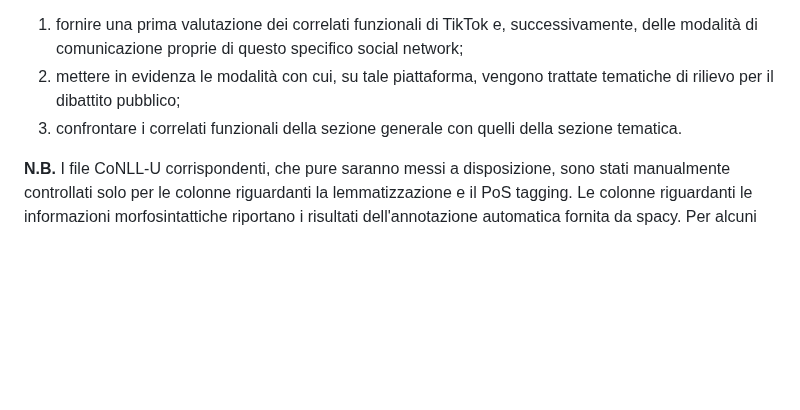
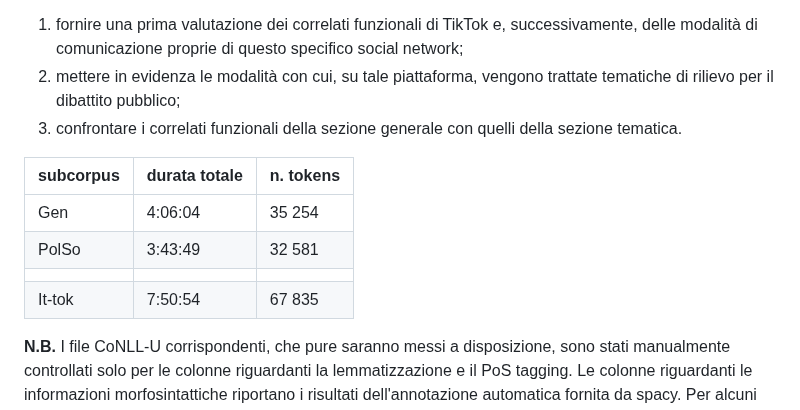
Before and after one commit to cabinsix/It-Tok, a Markdown page: README.md, the part around the change. Drawn GitHub-style; blank space fills up the shorter version.

```diff
--- a/README.md
+++ b/README.md
@@ -9,6 +9,14 @@ Il progetto It-tok è nato con tre obiettivi principali:
 1. fornire una prima valutazione dei correlati funzionali di TikTok e, successivamente, delle modalità di comunicazione proprie di questo specifico social network;
 2. mettere in evidenza le modalità con cui, su tale piattaforma, vengono trattate tematiche di rilievo per il dibattito pubblico;
 3. confrontare i correlati funzionali della sezione generale con quelli della sezione tematica.
+
+
+| subcorpus    |    durata totale      | n. tokens       |
+| ------------- | ------------- | ------------- |
+|Gen          |       4:06:04         |      35 254      |
+|PolSo          |      3:43:49          |     32 581       |
+|          |                |            |
+|It-tok          |       7:50:54         |      67 835      |
 
 
 **N.B.** I file CoNLL-U corrispondenti, che pure saranno messi a disposizione, sono stati manualmente controllati solo per le colonne riguardanti la lemmatizzazione e il PoS tagging. Le colonne riguardanti le informazioni morfosintattiche riportano i risultati dell'annotazione automatica fornita da spacy. Per alcuni specifici file, estratti casualmente (riportati nella sezione successiva) si avrà una treebank manualmente annotata. Come si vede, nei file CoNLL-U non controllati per le colonne con annotazione morfosintattica, si ha comunque un unico sent_id per tutto il turno, poiché la divisione in *frasi* è una delle questioni da affrontare caso per caso.
```
